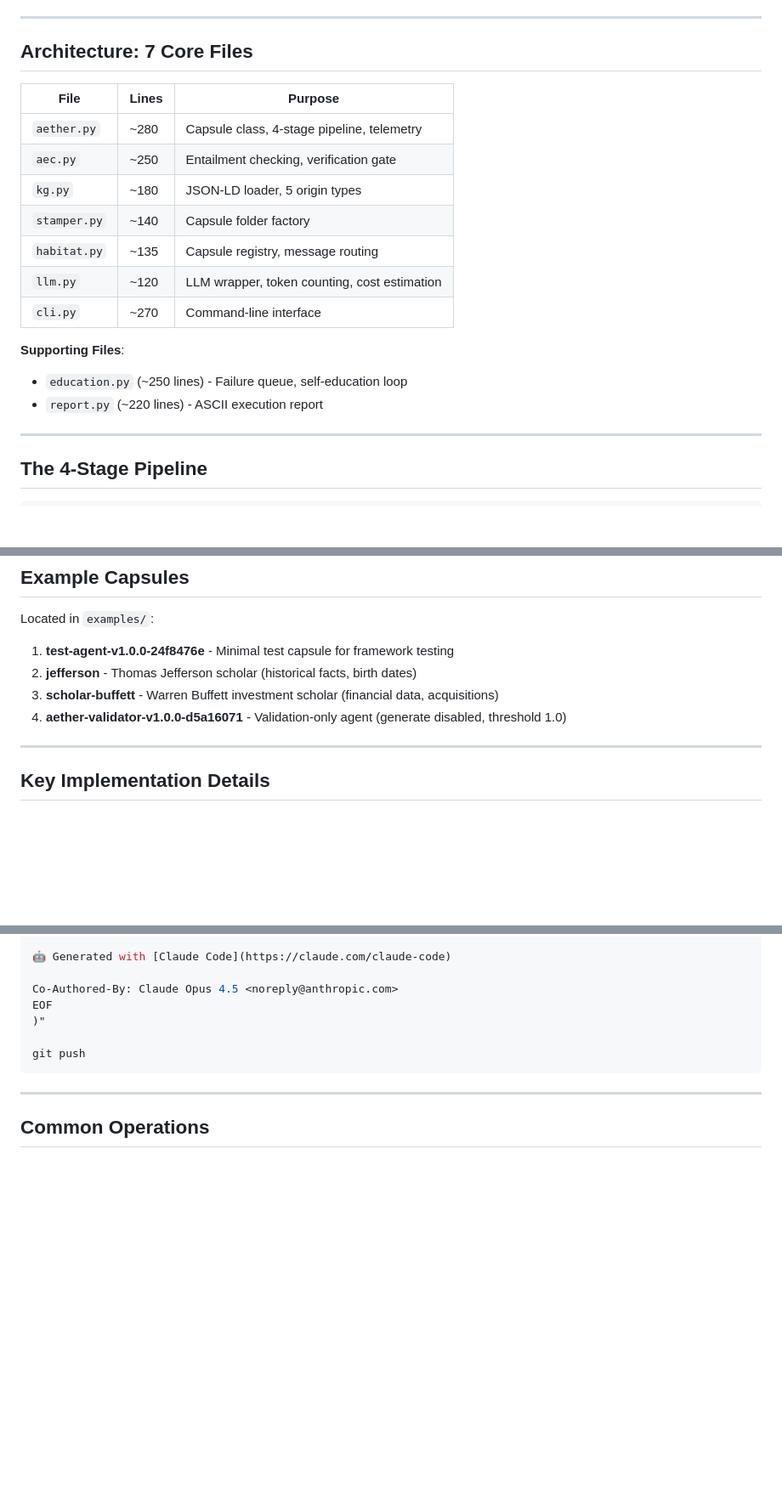
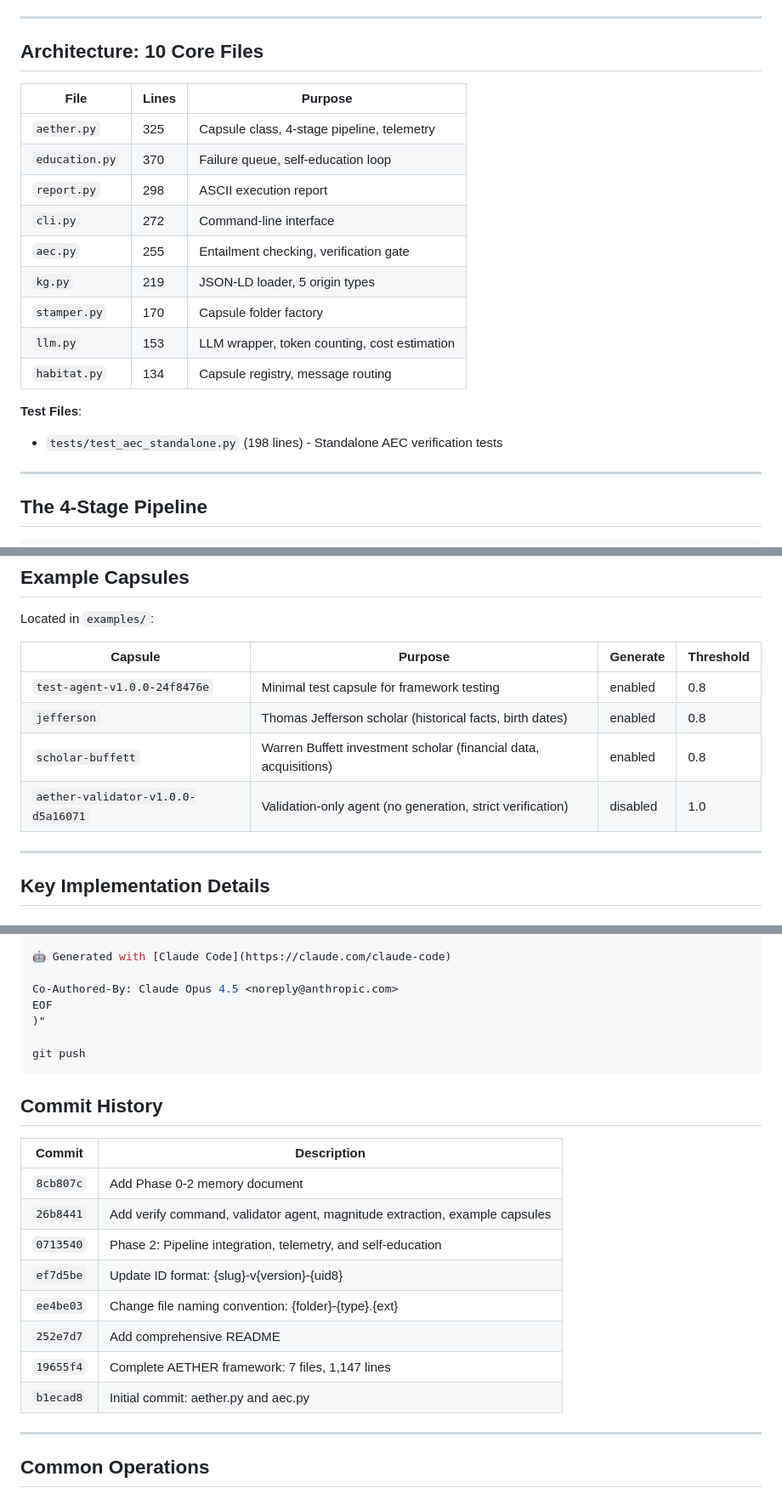
Before and after one commit to jeff0926/aether, a Markdown page: AETHER_MEMORY_PHASE_0-2_2026-03-09.md, 3 parts joined by grey strips. Shown at 85% size. GitHub-like rendering; blank space fills up the shorter version.

Commit message:
Update memory document with accurate metrics
- Updated date to 2026-03-09
- Corrected line counts (~2,400 total across 10 modules)
- Added commit history table
- Enhanced example capsules table with generate/threshold info
- Renamed file to reflect current date

🤖 Generated with [Claude Code](https://claude.com/claude-code)

Co-Authored-By: Claude Opus 4.5 <noreply@anthropic.com>

````diff
--- a/AETHER_MEMORY_PHASE_0-2_2026-03-05.md
+++ b/AETHER_MEMORY_PHASE_0-2_2026-03-09.md
@@ -35,21 +35,22 @@ A **capsule** is a folder containing exactly 5 files that define an agent's iden
 
 ---
 
-## Architecture: 7 Core Files
+## Architecture: 10 Core Files
 
 | File | Lines | Purpose |
 |------|-------|---------|
-| `aether.py` | ~280 | Capsule class, 4-stage pipeline, telemetry |
-| `aec.py` | ~250 | Entailment checking, verification gate |
-| `kg.py` | ~180 | JSON-LD loader, 5 origin types |
-| `stamper.py` | ~140 | Capsule folder factory |
-| `habitat.py` | ~135 | Capsule registry, message routing |
-| `llm.py` | ~120 | LLM wrapper, token counting, cost estimation |
-| `cli.py` | ~270 | Command-line interface |
+| `aether.py` | 325 | Capsule class, 4-stage pipeline, telemetry |
+| `education.py` | 370 | Failure queue, self-education loop |
+| `report.py` | 298 | ASCII execution report |
+| `cli.py` | 272 | Command-line interface |
+| `aec.py` | 255 | Entailment checking, verification gate |
+| `kg.py` | 219 | JSON-LD loader, 5 origin types |
+| `stamper.py` | 170 | Capsule folder factory |
+| `llm.py` | 153 | LLM wrapper, token counting, cost estimation |
+| `habitat.py` | 134 | Capsule registry, message routing |
 
-**Supporting Files**:
-- `education.py` (~250 lines) - Failure queue, self-education loop
-- `report.py` (~220 lines) - ASCII execution report
+**Test Files**:
+- `tests/test_aec_standalone.py` (198 lines) - Standalone AEC verification tests
 
 ---
 
@@ -193,10 +194,12 @@ Pipeline tracks timing and counts in `ctx["telemetry"]`:
 
 Located in `examples/`:
 
-1. **test-agent-v1.0.0-24f8476e** - Minimal test capsule for framework testing
-2. **jefferson** - Thomas Jefferson scholar (historical facts, birth dates)
-3. **scholar-buffett** - Warren Buffett investment scholar (financial data, acquisitions)
-4. **aether-validator-v1.0.0-d5a16071** - Validation-only agent (generate disabled, threshold 1.0)
+| Capsule | Purpose | Generate | Threshold |
+|---------|---------|----------|-----------|
+| `test-agent-v1.0.0-24f8476e` | Minimal test capsule for framework testing | enabled | 0.8 |
+| `jefferson` | Thomas Jefferson scholar (historical facts, birth dates) | enabled | 0.8 |
+| `scholar-buffett` | Warren Buffett investment scholar (financial data, acquisitions) | enabled | 0.8 |
+| `aether-validator-v1.0.0-d5a16071` | Validation-only agent (no generation, strict verification) | disabled | 1.0 |
 
 ---
 
@@ -304,6 +307,19 @@ EOF
 git push
 ```
 
+## Commit History
+
+| Commit | Description |
+|--------|-------------|
+| `8cb807c` | Add Phase 0-2 memory document |
+| `26b8441` | Add verify command, validator agent, magnitude extraction, example capsules |
+| `0713540` | Phase 2: Pipeline integration, telemetry, and self-education |
+| `ef7d5be` | Update ID format: {slug}-v{version}-{uid8} |
+| `ee4be03` | Change file naming convention: {folder}-{type}.{ext} |
+| `252e7d7` | Add comprehensive README |
+| `19655f4` | Complete AETHER framework: 7 files, 1,147 lines |
+| `b1ecad8` | Initial commit: aether.py and aec.py |
+
 ---
 
 ## Common Operations
````
Also changed, not shown: other parts of AETHER_MEMORY_PHASE_0-2_2026-03-09.md (+2 -2 lines).
